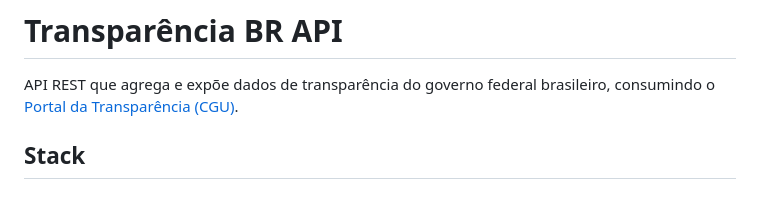
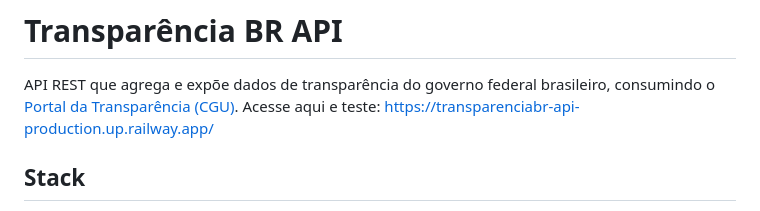
Before and after one commit to ClaudineiAlves/transparenciabr-api, a Markdown page: README.md, the part around the change. Drawn GitHub-style.

Commit message:
Add live API link to README
Added a link to the live API for testing.

```diff
--- a/README.md
+++ b/README.md
@@ -1,7 +1,7 @@
 # Transparência BR API
 
 API REST que agrega e expõe dados de transparência do governo federal brasileiro, consumindo o [Portal da Transparência (CGU)](https://portaldatransparencia.gov.br/).
-
+Acesse aqui e teste: https://transparenciabr-api-production.up.railway.app/
 ## Stack
 
 - **FastAPI** — framework web async
```
